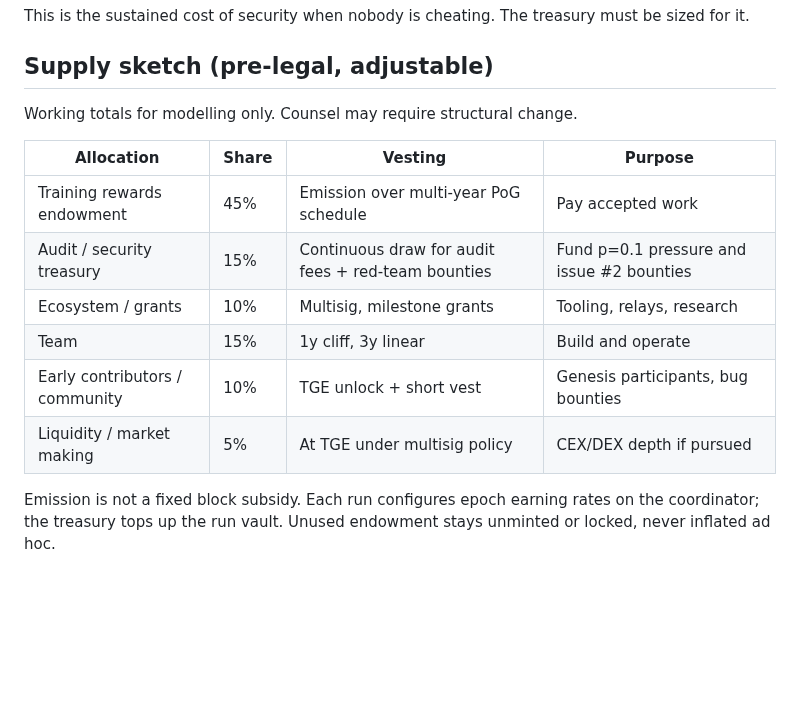
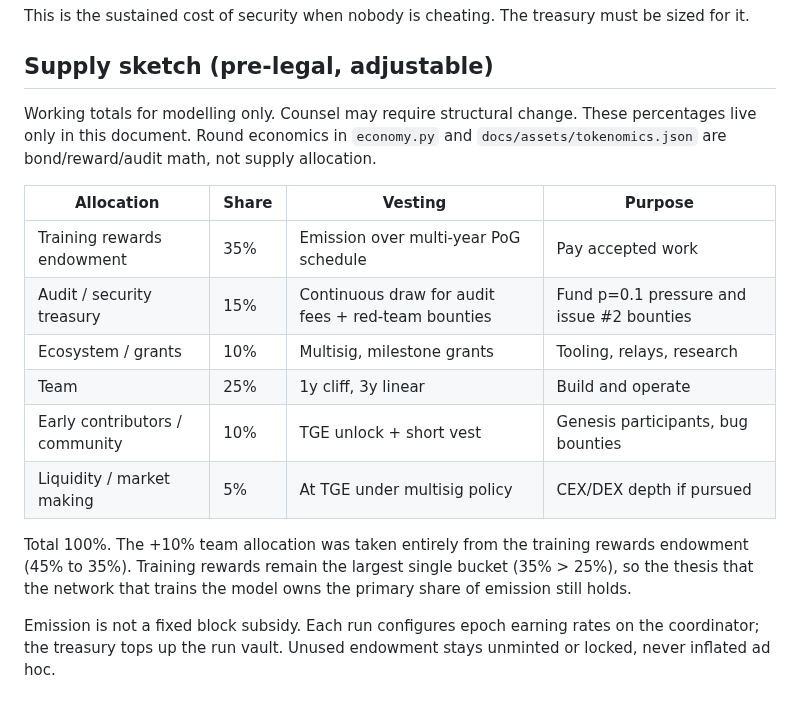
Before and after one commit to wienerlabs/leviathan, a Markdown page: docs/TOKENOMICS.md, the part around the change. GitHub-like rendering; blank space fills up the shorter version.

Commit message:
docs: rebalance supply allocation team 25 and rewards 35
Move 10pp from training rewards endowment to team while keeping total 100
and training as the largest single bucket.

```diff
--- a/docs/TOKENOMICS.md
+++ b/docs/TOKENOMICS.md
@@ -54,15 +54,23 @@ be sized for it.
 ## Supply sketch (pre-legal, adjustable)
 
 Working totals for modelling only. Counsel may require structural change.
+These percentages live only in this document. Round economics in
+`economy.py` and `docs/assets/tokenomics.json` are bond/reward/audit math, not
+supply allocation.
 
 | Allocation | Share | Vesting | Purpose |
 |---|---|---|---|
-| Training rewards endowment | 45% | Emission over multi-year PoG schedule | Pay accepted work |
+| Training rewards endowment | 35% | Emission over multi-year PoG schedule | Pay accepted work |
 | Audit / security treasury | 15% | Continuous draw for audit fees + red-team bounties | Fund p=0.1 pressure and issue #2 bounties |
 | Ecosystem / grants | 10% | Multisig, milestone grants | Tooling, relays, research |
-| Team | 15% | 1y cliff, 3y linear | Build and operate |
+| Team | 25% | 1y cliff, 3y linear | Build and operate |
 | Early contributors / community | 10% | TGE unlock + short vest | Genesis participants, bug bounties |
 | Liquidity / market making | 5% | At TGE under multisig policy | CEX/DEX depth if pursued |
+
+Total 100%. The +10% team allocation was taken entirely from the training
+rewards endowment (45% to 35%). Training rewards remain the largest single
+bucket (35% > 25%), so the thesis that the network that trains the model owns
+the primary share of emission still holds.
 
 Emission is not a fixed block subsidy. Each run configures epoch earning rates on
 the coordinator; the treasury tops up the run vault. Unused endowment stays
```
